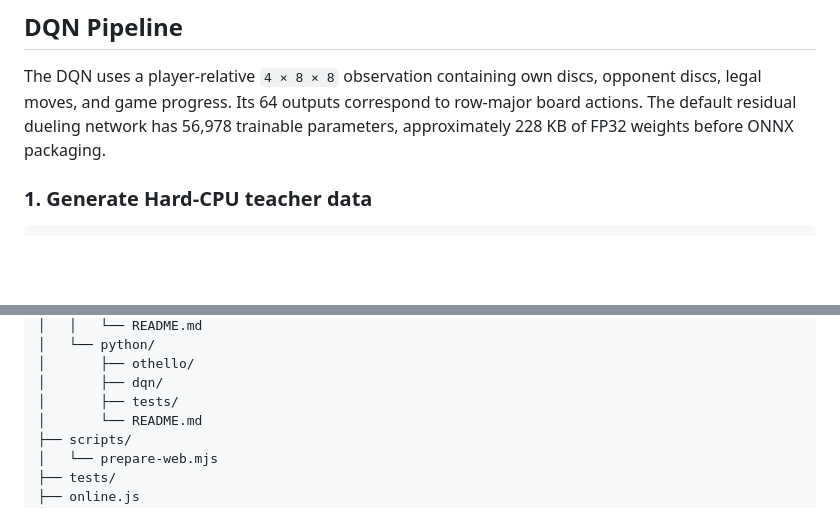
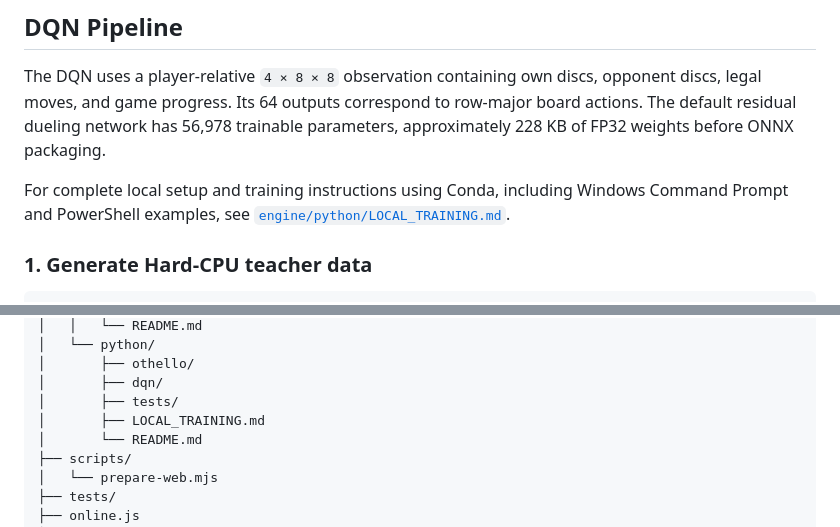
Before and after one commit to fdtdengineer/pocket_othello, a Markdown page: README.md, 2 parts joined by grey strips. Drawn GitHub-style; blank space fills up the shorter version.

Commit message:
Document local Conda DQN training (#11)
* Document local Conda DQN training

* Link detailed Conda training guide

```diff
--- a/README.md
+++ b/README.md
@@ -47,6 +47,8 @@ Select JavaScript and paste the complete contents of `engine/codingame/othello.j
 ## DQN Pipeline
 
 The DQN uses a player-relative `4 × 8 × 8` observation containing own discs, opponent discs, legal moves, and game progress. Its 64 outputs correspond to row-major board actions. The default residual dueling network has 56,978 trainable parameters, approximately 228 KB of FP32 weights before ONNX packaging.
+
+For complete local setup and training instructions using Conda, including Windows Command Prompt and PowerShell examples, see [`engine/python/LOCAL_TRAINING.md`](engine/python/LOCAL_TRAINING.md).
 
 ### 1. Generate Hard-CPU teacher data
 
@@ -148,6 +150,7 @@ CI additionally creates an ONNX fixture and executes it through the JavaScript `
 │       ├── othello/
 │       ├── dqn/
 │       ├── tests/
+│       ├── LOCAL_TRAINING.md
 │       └── README.md
 ├── scripts/
 │   └── prepare-web.mjs
```
Also changed, not shown: engine/python/LOCAL_TRAINING.md (added, +171 -0 lines).
